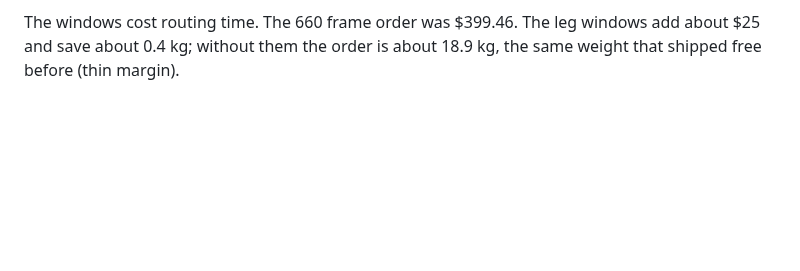
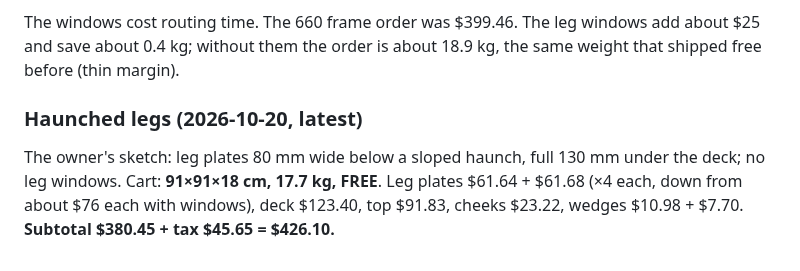
Before and after one commit to cv/kotatsu, a Markdown page: docs/quote.md, the part around the change. GitHub-like rendering; blank space fills up the shorter version.

Commit message:
docs/quote: haunched legs — 17.7 kg, free shipping, $426.10

```diff
--- a/docs/quote.md
+++ b/docs/quote.md
@@ -69,3 +69,8 @@ auto-sized deck windows and a slot window in each leg plate. Cart: **91×91×18
 
 The windows cost routing time. The 660 frame order was $399.46. The leg windows add about $25 and save
 about 0.4 kg; without them the order is about 18.9 kg, the same weight that shipped free before (thin margin).
+
+### Haunched legs (2026-10-20, latest)
+The owner's sketch: leg plates 80 mm wide below a sloped haunch, full 130 mm under the deck; no leg windows.
+Cart: **91×91×18 cm, 17.7 kg, FREE**. Leg plates $61.64 + $61.68 (×4 each, down from about $76 each with windows),
+deck $123.40, top $91.83, cheeks $23.22, wedges $10.98 + $7.70. **Subtotal $380.45 + tax $45.65 = $426.10.**
```
